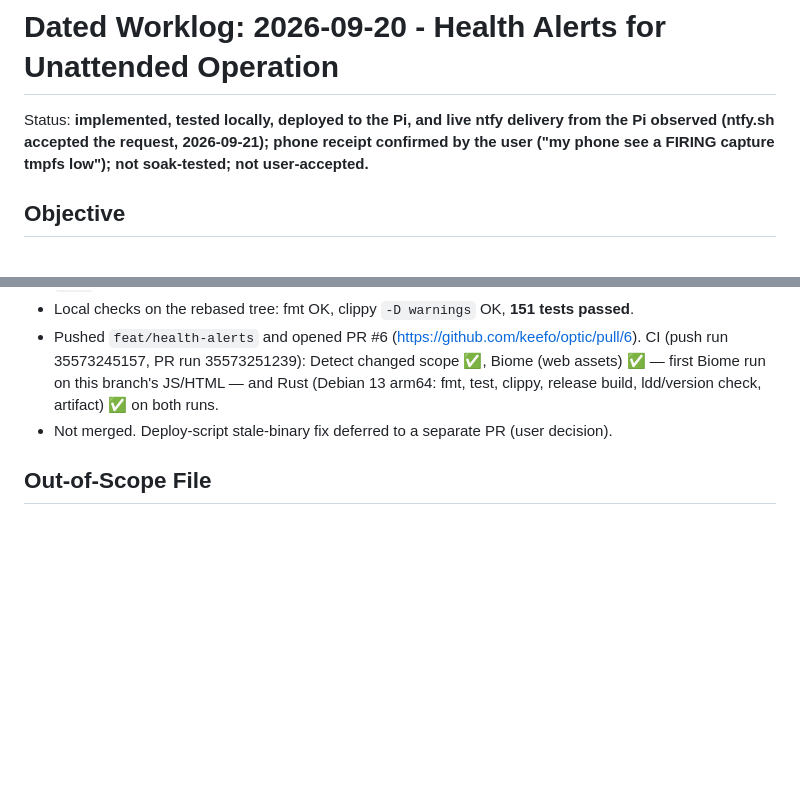
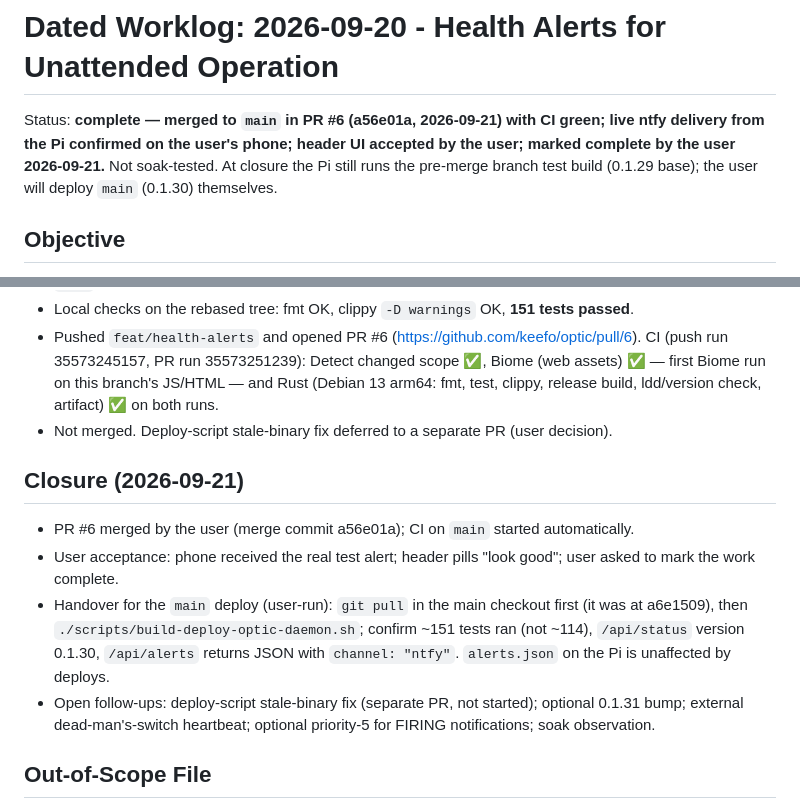
Before and after one commit to keefo/optic, a Markdown page: worklogs/2026-09-20-health-alerts.md, 2 parts joined by grey strips. GitHub-like rendering; blank space fills up the shorter version.

Commit message:
Close the health alerts worklog after merge and user acceptance
Co-Authored-By: Claude Opus 5 (1M context) <noreply@anthropic.com>

```diff
--- a/worklogs/2026-09-20-health-alerts.md
+++ b/worklogs/2026-09-20-health-alerts.md
@@ -1,9 +1,10 @@
 # Dated Worklog: 2026-09-20 - Health Alerts for Unattended Operation
 
-Status: **implemented, tested locally, deployed to the Pi, and live ntfy
-delivery from the Pi observed (ntfy.sh accepted the request, 2026-09-21);
-phone receipt confirmed by the user ("my phone see a FIRING capture tmpfs
-low"); not soak-tested; not user-accepted.**
+Status: **complete — merged to `main` in PR #6 (a56e01a, 2026-09-21) with
+CI green; live ntfy delivery from the Pi confirmed on the user's phone;
+header UI accepted by the user; marked complete by the user 2026-09-21.**
+Not soak-tested. At closure the Pi still runs the pre-merge branch test
+build (0.1.29 base); the user will deploy `main` (0.1.30) themselves.
 
 ## Objective
 
@@ -356,6 +357,21 @@ since the Run control card already shows it.
 - Not merged. Deploy-script stale-binary fix deferred to a separate PR
   (user decision).
 
+## Closure (2026-09-21)
+
+- PR #6 merged by the user (merge commit a56e01a); CI on `main` started
+  automatically.
+- User acceptance: phone received the real test alert; header pills
+  "look good"; user asked to mark the work complete.
+- Handover for the `main` deploy (user-run): `git pull` in the main
+  checkout first (it was at a6e1509), then
+  `./scripts/build-deploy-optic-daemon.sh`; confirm ~151 tests ran (not
+  ~114), `/api/status` version 0.1.30, `/api/alerts` returns JSON with
+  `channel: "ntfy"`. `alerts.json` on the Pi is unaffected by deploys.
+- Open follow-ups: deploy-script stale-binary fix (separate PR, not
+  started); optional 0.1.31 bump; external dead-man's-switch heartbeat;
+  optional priority-5 for FIRING notifications; soak observation.
+
 ## Out-of-Scope File
 
 `src/web/footer.js`, and (UI change above) `src/web/scheduler.html` and
```
